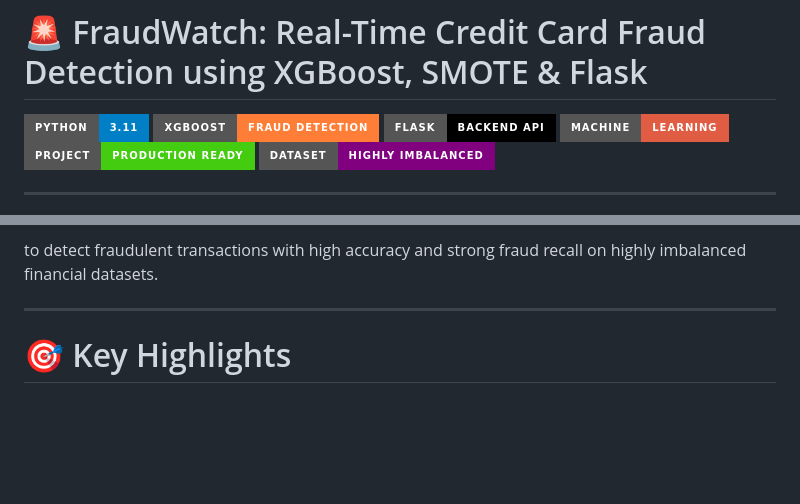
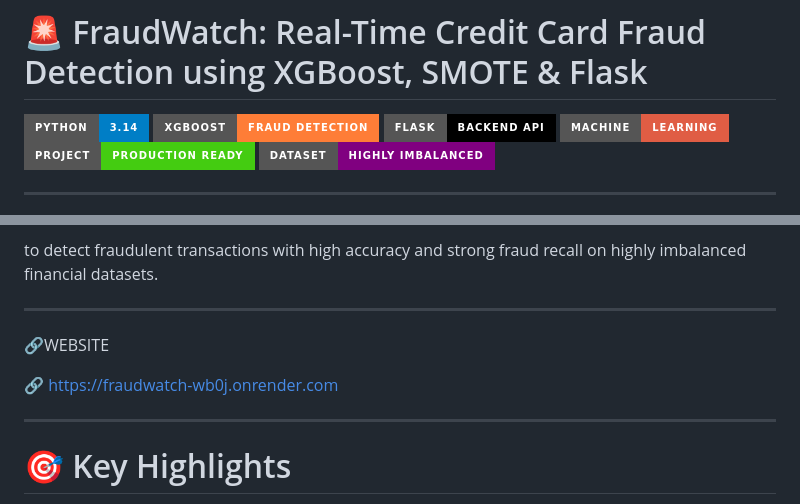
Before and after one commit to ManvithMogaveera/FraudWatch---Credit-Card-Fraud-Detection, a Markdown page: README.md, 2 parts joined by grey strips. Drawn GitHub-style; badges without logos; blank space fills up the shorter version.

```diff
--- a/README.md
+++ b/README.md
@@ -1,6 +1,6 @@
 # 🚨 FraudWatch: Real-Time Credit Card Fraud Detection using XGBoost, SMOTE & Flask
 
-![Python](https://img.shields.io/badge/Python-3.11-blue?style=for-the-badge\&logo=python)
+![Python](https://img.shields.io/badge/Python-3.14-blue?style=for-the-badge\&logo=python)
 ![XGBoost](https://img.shields.io/badge/XGBoost-Fraud_Detection-orange?style=for-the-badge)
 ![Flask](https://img.shields.io/badge/Flask-Backend_API-black?style=for-the-badge\&logo=flask)
 ![Machine Learning](https://img.shields.io/badge/Machine-Learning-red?style=for-the-badge)
@@ -24,7 +24,11 @@ The system combines:
 to detect fraudulent transactions with high accuracy and strong fraud recall on highly imbalanced financial datasets.
 
 ---
+🔗WEBSITE
 
+🔗 https://fraudwatch-wb0j.onrender.com
+
+---
 # 🎯 Key Highlights
 
 ✅ Achieved **99.93% Accuracy**
```
